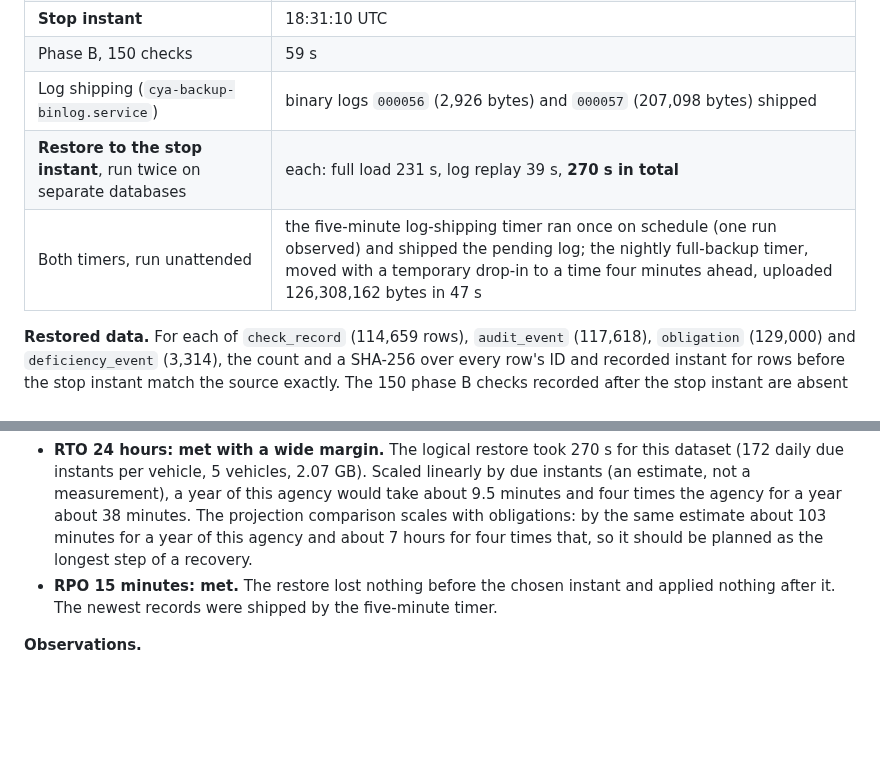
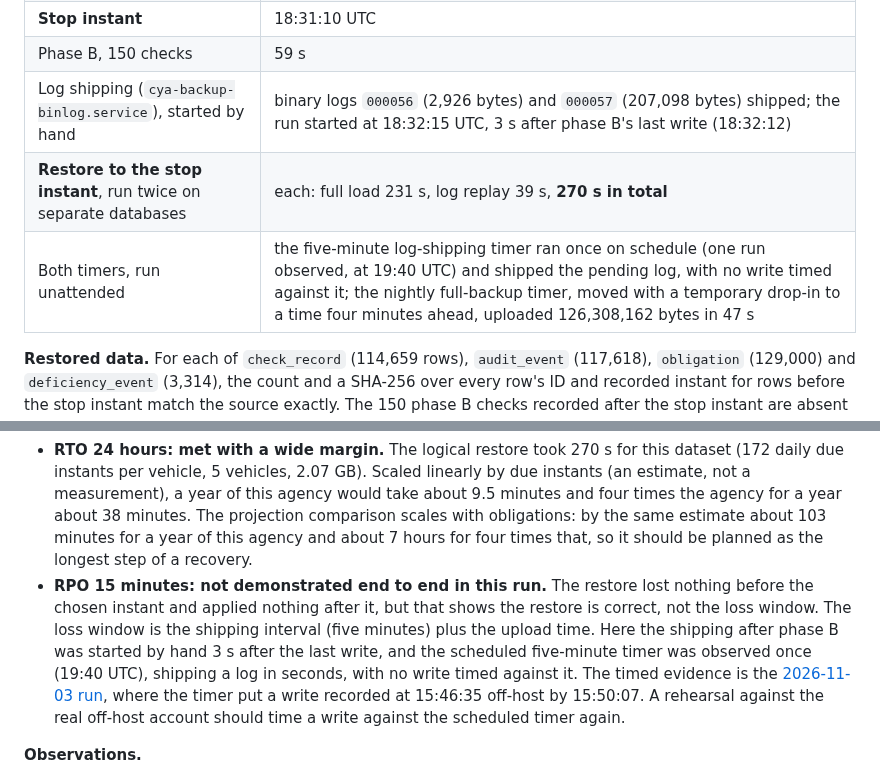
Before and after one commit to JustApu/CheckYourAmbulance, a Markdown page: docs/deployment-runbook.md, 2 parts joined by grey strips. GitHub-like rendering; blank space fills up the shorter version.

Commit message:
Qualify the RPO claim in the 2026-11-09 restore rehearsal
The log shipping after the second phase was started by hand, and the scheduled timer was
observed once with no write timed against it, so the run does not demonstrate the 15-minute
loss window. State that, and point to the 2026-11-03 run that timed it.

Co-Authored-By: Claude Sonnet 5.5 <noreply@anthropic.com>

```diff
--- a/docs/deployment-runbook.md
+++ b/docs/deployment-runbook.md
@@ -979,9 +979,9 @@ Tester: Claude (Anthropic), as operator and as stand-in custodian, on the two ow
 | Phase A, 150 checks | 83 s |
 | **Stop instant** | 18:31:10 UTC |
 | Phase B, 150 checks | 59 s |
-| Log shipping (`cya-backup-binlog.service`) | binary logs `000056` (2,926 bytes) and `000057` (207,098 bytes) shipped |
+| Log shipping (`cya-backup-binlog.service`), started by hand | binary logs `000056` (2,926 bytes) and `000057` (207,098 bytes) shipped; the run started at 18:32:15 UTC, 3 s after phase B's last write (18:32:12) |
 | **Restore to the stop instant**, run twice on separate databases | each: full load 231 s, log replay 39 s, **270 s in total** |
-| Both timers, run unattended | the five-minute log-shipping timer ran once on schedule (one run observed) and shipped the pending log; the nightly full-backup timer, moved with a temporary drop-in to a time four minutes ahead, uploaded 126,308,162 bytes in 47 s |
+| Both timers, run unattended | the five-minute log-shipping timer ran once on schedule (one run observed, at 19:40 UTC) and shipped the pending log, with no write timed against it; the nightly full-backup timer, moved with a temporary drop-in to a time four minutes ahead, uploaded 126,308,162 bytes in 47 s |
 
 **Restored data.** For each of `check_record` (114,659 rows), `audit_event` (117,618), `obligation` (129,000) and `deficiency_event` (3,314), the count and a SHA-256 over every row's ID and recorded instant for rows before the stop instant match the source exactly. The 150 phase B checks recorded after the stop instant are absent from the restore (150 in the source, 0 in the restore). The restore holds 81 migrations.
 
@@ -998,7 +998,7 @@ Tester: Claude (Anthropic), as operator and as stand-in custodian, on the two ow
 
 **Results against the objectives.**
 - **RTO 24 hours: met with a wide margin.** The logical restore took 270 s for this dataset (172 daily due instants per vehicle, 5 vehicles, 2.07 GB). Scaled linearly by due instants (an estimate, not a measurement), a year of this agency would take about 9.5 minutes and four times the agency for a year about 38 minutes. The projection comparison scales with obligations: by the same estimate about 103 minutes for a year of this agency and about 7 hours for four times that, so it should be planned as the longest step of a recovery.
-- **RPO 15 minutes: met.** The restore lost nothing before the chosen instant and applied nothing after it. The newest records were shipped by the five-minute timer.
+- **RPO 15 minutes: not demonstrated end to end in this run.** The restore lost nothing before the chosen instant and applied nothing after it, but that shows the restore is correct, not the loss window. The loss window is the shipping interval (five minutes) plus the upload time. Here the shipping after phase B was started by hand 3 s after the last write, and the scheduled five-minute timer was observed once (19:40 UTC), shipping a log in seconds, with no write timed against it. The timed evidence is the [2026-11-03 run](#backup-and-restore-rehearsal-evidence-2026-11-03-utc), where the timer put a write recorded at 15:46:35 off-host by 15:50:07. A rehearsal against the real off-host account should time a write against the scheduled timer again.
 
 **Observations.**
 - **The schema owner can TRUNCATE an append-only table.** In an earlier restored copy the schema owner's `TRUNCATE audit_event` was not refused and emptied the table (TRUNCATE is DDL, so the transaction could not undo it). The runtime account is refused. This matches the design in [audit implementation notes](audit-implementation-notes.md) (the schema owner is trusted for migrations), so the protection against it is credential handling: keep the owner credentials out of the application and the recovery copies. That copy was dropped and the restore repeated; the figures above are from the fresh copy.
```
Also changed, not shown: AGENTS.md (+1 -1 lines).
